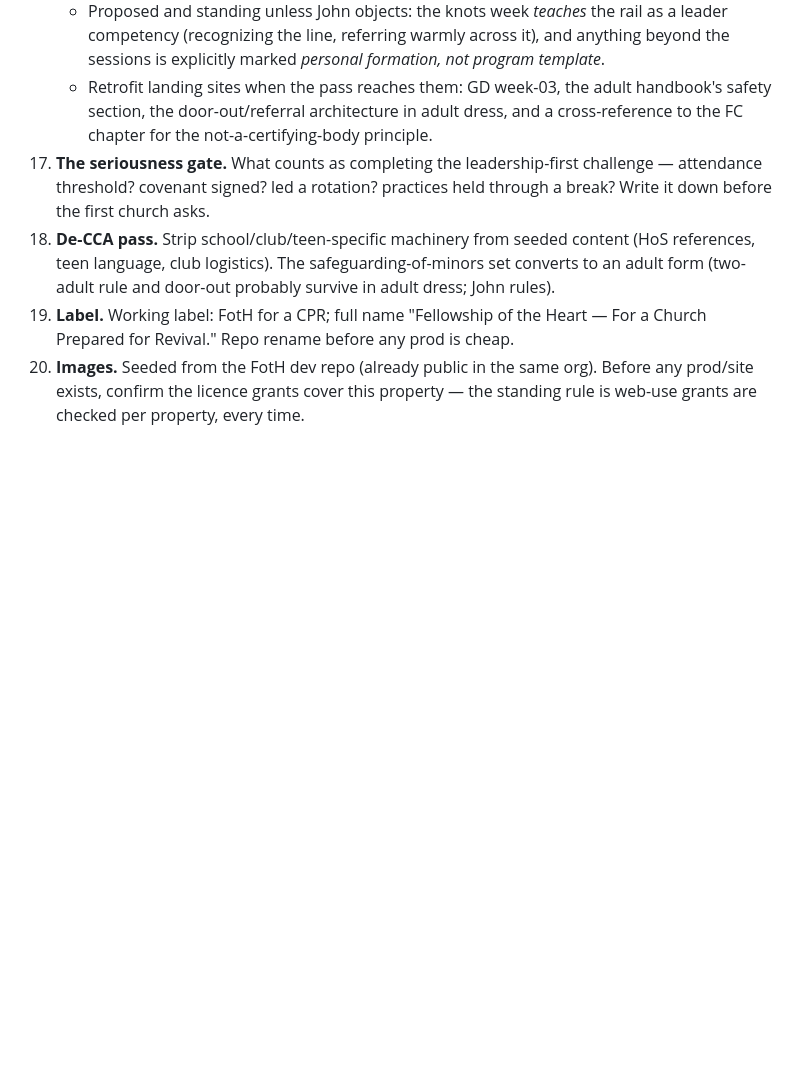
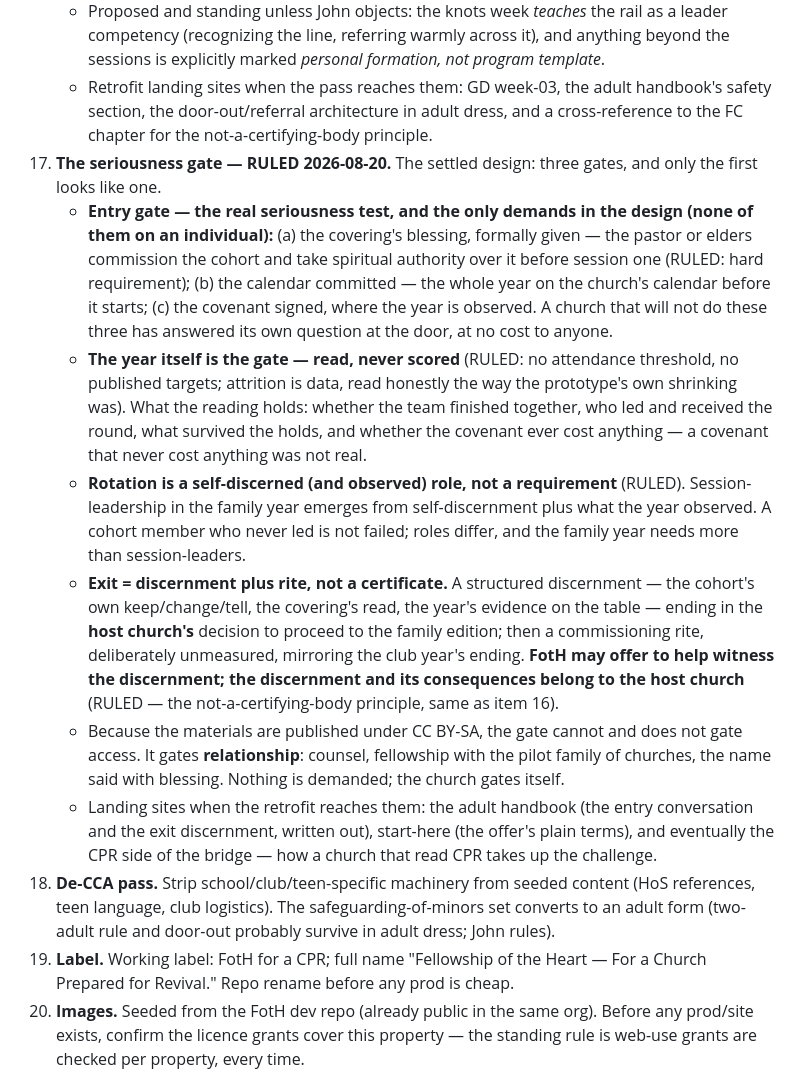
Before and after one commit to jgtittle-ministries/foth-for-a-cpr-dev, a Markdown page: _implementation-notes/RETROFIT-BACKLOG.md, the part around the change. Drawn GitHub-style; blank space fills up the shorter version.

Commit message:
The seriousness gate is ruled, and it resolves the paradox it started with: a design whose deepest commitment is that nothing is demanded cannot end in a scored bar, so the gate became three gates and only the first looks like one. The entry gate carries the whole seriousness test and places no demand on any individual: the covering's blessing formally given before session one, which is now a hard requirement; the year committed to the church's own calendar; the covenant signed where the year is observed. The year itself is then read and never scored, with no attendance threshold and no published targets, attrition being data the way the prototype's own shrinking was. Rotation is a self-discerned and observed role rather than a requirement, since the family year needs more than session-leaders. The exit is a discernment plus a commissioning rite rather than a certificate: FotH may offer to help witness, but the discernment and its consequences belong to the host church, the same not-a-certifying-body principle that settled the therapy rail. And because the materials are public by design, the gate gates relationship rather than access: the church gates itself. DEV ONLY
Co-Authored-By: Claude Fable 5 <noreply@anthropic.com>

```diff
--- a/_implementation-notes/RETROFIT-BACKLOG.md
+++ b/_implementation-notes/RETROFIT-BACKLOG.md
@@ -34,7 +34,13 @@
     - **The single-gender consideration is mentioned, not ruled** (John's ruling). The traditions behind the deepest knot work often run single-gender; the curriculum names the issue and leaves the call to the host church.
     - Proposed and standing unless John objects: the knots week *teaches* the rail as a leader competency (recognizing the line, referring warmly across it), and anything beyond the sessions is explicitly marked *personal formation, not program template*.
     - Retrofit landing sites when the pass reaches them: GD week-03, the adult handbook's safety section, the door-out/referral architecture in adult dress, and a cross-reference to the FC chapter for the not-a-certifying-body principle.
-17. **The seriousness gate.** What counts as completing the leadership-first challenge — attendance threshold? covenant signed? led a rotation? practices held through a break? Write it down before the first church asks.
+17. **The seriousness gate — RULED 2026-08-20.** The settled design: three gates, and only the first looks like one.
+    - **Entry gate — the real seriousness test, and the only demands in the design (none of them on an individual):** (a) the covering's blessing, formally given — the pastor or elders commission the cohort and take spiritual authority over it before session one (RULED: hard requirement); (b) the calendar committed — the whole year on the church's calendar before it starts; (c) the covenant signed, where the year is observed. A church that will not do these three has answered its own question at the door, at no cost to anyone.
+    - **The year itself is the gate — read, never scored** (RULED: no attendance threshold, no published targets; attrition is data, read honestly the way the prototype's own shrinking was). What the reading holds: whether the team finished together, who led and received the round, what survived the holds, and whether the covenant ever cost anything — a covenant that never cost anything was not real.
+    - **Rotation is a self-discerned (and observed) role, not a requirement** (RULED). Session-leadership in the family year emerges from self-discernment plus what the year observed. A cohort member who never led is not failed; roles differ, and the family year needs more than session-leaders.
+    - **Exit = discernment plus rite, not a certificate.** A structured discernment — the cohort's own keep/change/tell, the covering's read, the year's evidence on the table — ending in the **host church's** decision to proceed to the family edition; then a commissioning rite, deliberately unmeasured, mirroring the club year's ending. **FotH may offer to help witness the discernment; the discernment and its consequences belong to the host church** (RULED — the not-a-certifying-body principle, same as item 16).
+    - Because the materials are published under CC BY-SA, the gate cannot and does not gate access. It gates **relationship**: counsel, fellowship with the pilot family of churches, the name said with blessing. Nothing is demanded; the church gates itself.
+    - Landing sites when the retrofit reaches them: the adult handbook (the entry conversation and the exit discernment, written out), start-here (the offer's plain terms), and eventually the CPR side of the bridge — how a church that read CPR takes up the challenge.
 18. **De-CCA pass.** Strip school/club/teen-specific machinery from seeded content (HoS references, teen language, club logistics). The safeguarding-of-minors set converts to an adult form (two-adult rule and door-out probably survive in adult dress; John rules).
 19. **Label.** Working label: FotH for a CPR; full name "Fellowship of the Heart — For a Church Prepared for Revival." Repo rename before any prod is cheap.
 20. **Images.** Seeded from the FotH dev repo (already public in the same org). Before any prod/site exists, confirm the licence grants cover this property — the standing rule is web-use grants are checked per property, every time.
```
